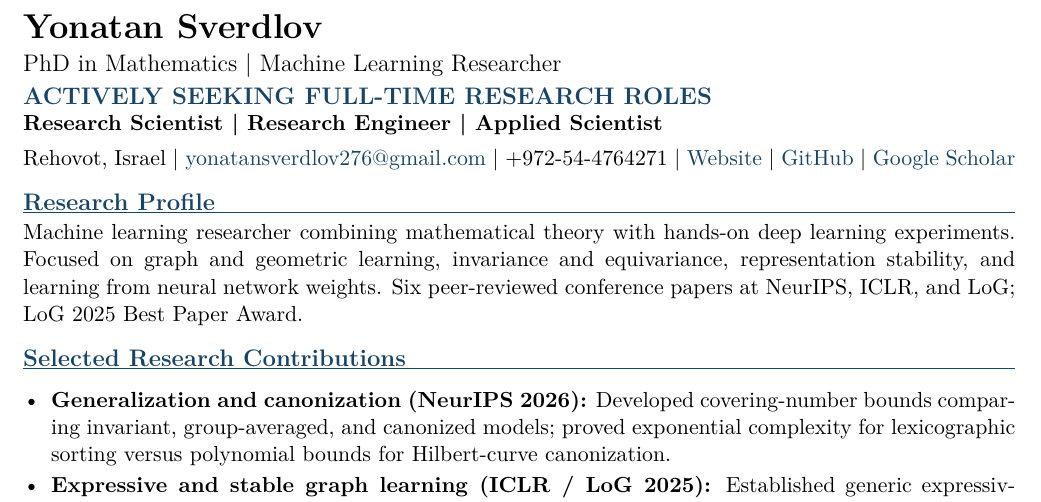
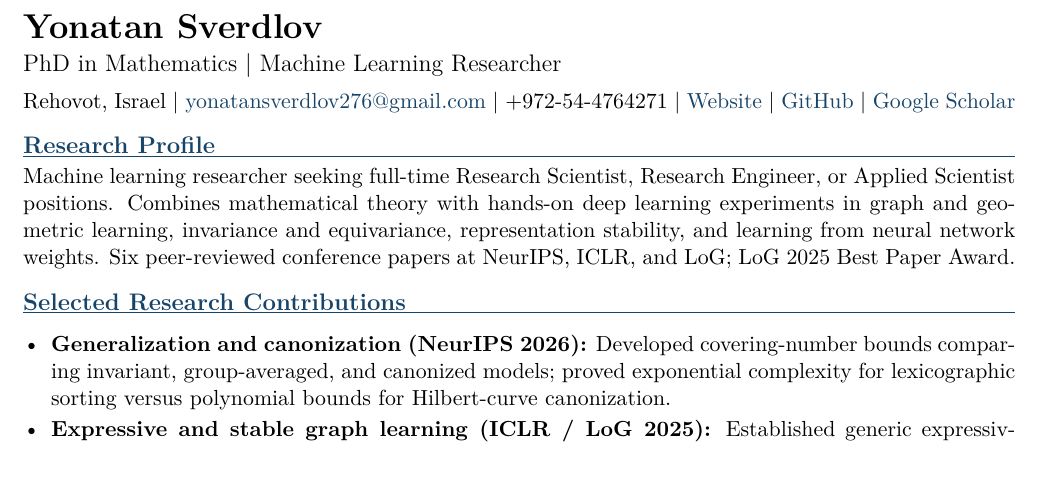
Before and after one commit to yonatansverdlov/CV, a LaTeX document (main.tex): part of page 1 of 2, cut so that both start at the same text. Compiled offline with pdfLaTeX.

Commit message:
Replace job-search banner with a natural statement in research profile

```diff
--- a/main.tex
+++ b/main.tex
@@ -27,9 +27,7 @@
 
 % ---------- Header / job search ----------
 {\LARGE\bfseries Yonatan Sverdlov}\\[3pt]
-{\large PhD in Mathematics \textbar{} Machine Learning Researcher}\\[3pt]
-{\large\bfseries\color{Accent} ACTIVELY SEEKING FULL-TIME RESEARCH ROLES}\\[-1pt]
-\textbf{Research Scientist \textbar{} Research Engineer \textbar{} Applied Scientist}\\[4pt]
+{\large PhD in Mathematics \textbar{} Machine Learning Researcher}\\[5pt]
 Rehovot, Israel \textbar{}
 \href{mailto:yonatansverdlov276@gmail.com}{yonatansverdlov276@gmail.com} \textbar{}
 +972-54-4764271 \textbar{}
@@ -39,7 +37,7 @@ Rehovot, Israel \textbar{}
 
 % ---------- Profile ----------
 \sectiontitle{Research Profile}
-Machine learning researcher combining mathematical theory with hands-on deep learning experiments. Focused on graph and geometric learning, invariance and equivariance, representation stability, and learning from neural network weights. Six peer-reviewed conference papers at NeurIPS, ICLR, and LoG; LoG 2025 Best Paper Award.
+Machine learning researcher seeking full-time Research Scientist, Research Engineer, or Applied Scientist positions. Combines mathematical theory with hands-on deep learning experiments in graph and geometric learning, invariance and equivariance, representation stability, and learning from neural network weights. Six peer-reviewed conference papers at NeurIPS, ICLR, and LoG; LoG 2025 Best Paper Award.
 
 % ---------- Impact ----------
 \sectiontitle{Selected Research Contributions}
```
